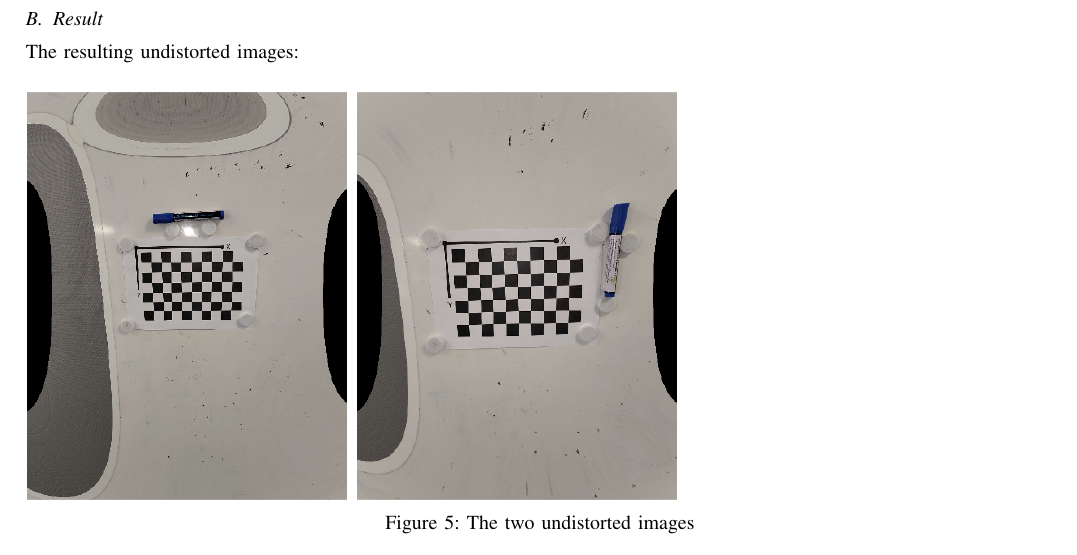
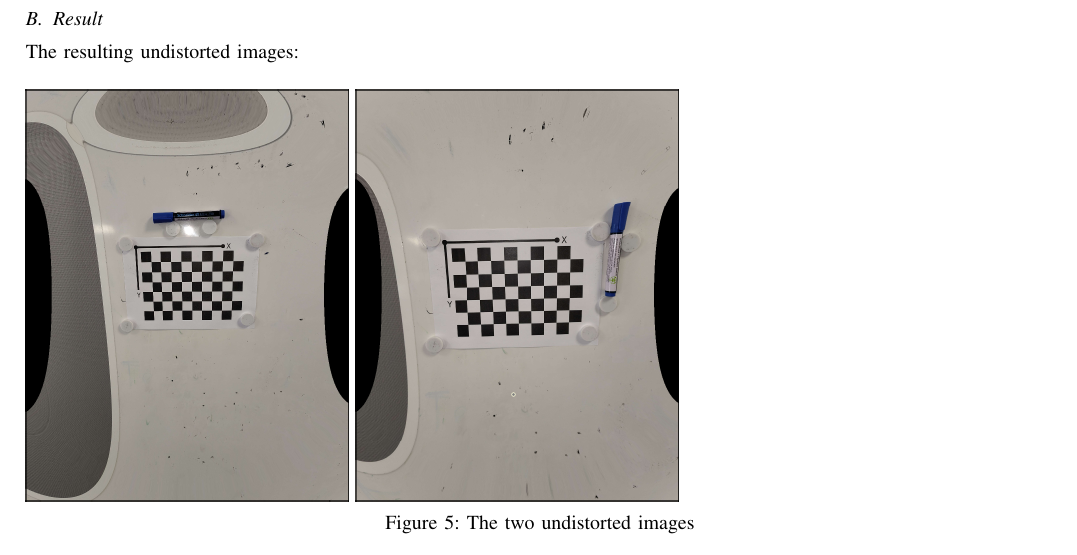
Before and after one commit to DanRyten/SesorTech-ELA400, a LaTeX paper (Lab3DAsh/main.tex, which reads Lab3DAsh/Block1.tex): part of page 3 of 4, cut so that both start at the same text. Compiled offline with pdfLaTeX; a missing font is replaced by an installed copy or a similar font; a LaTeX package or settings file that is missing is left out.

Commit message:
HIGH QUALITY Pen...IS added to tex

```diff
--- a/Lab3DAsh/Block1.tex
+++ b/Lab3DAsh/Block1.tex
@@ -56,8 +56,8 @@ The length of the pen and the length of the squares were noted
 \subsection{Result}
 The resulting undistorted images:
 \begin{figure}[H]
-    \includegraphics[width=0.4\textwidth, angle = -90]{./Pen1_Undis.png}
-    \includegraphics[width=0.4\textwidth, angle = -90]{./Pen2_Undis.png}
+    \includegraphics[width=0.4\textwidth, angle = -90]{./Pen1_Undis_HighThreshold.png}
+    \includegraphics[width=0.4\textwidth, angle = -90]{./Pen2_Undis_HighThreshold.png}
     \caption{The two undistorted images}
 \end{figure}
 
```
